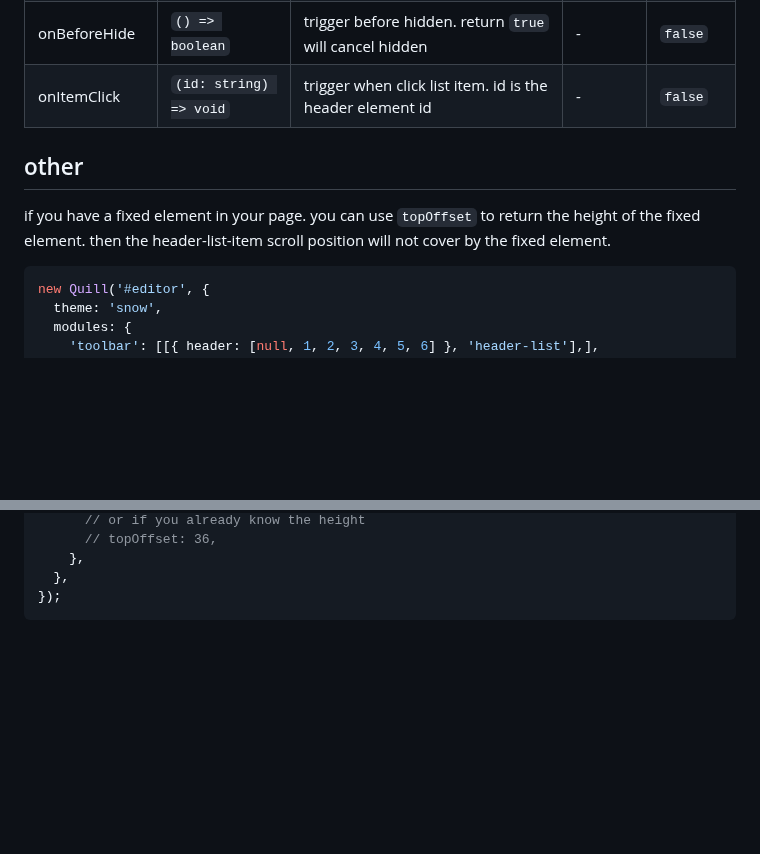
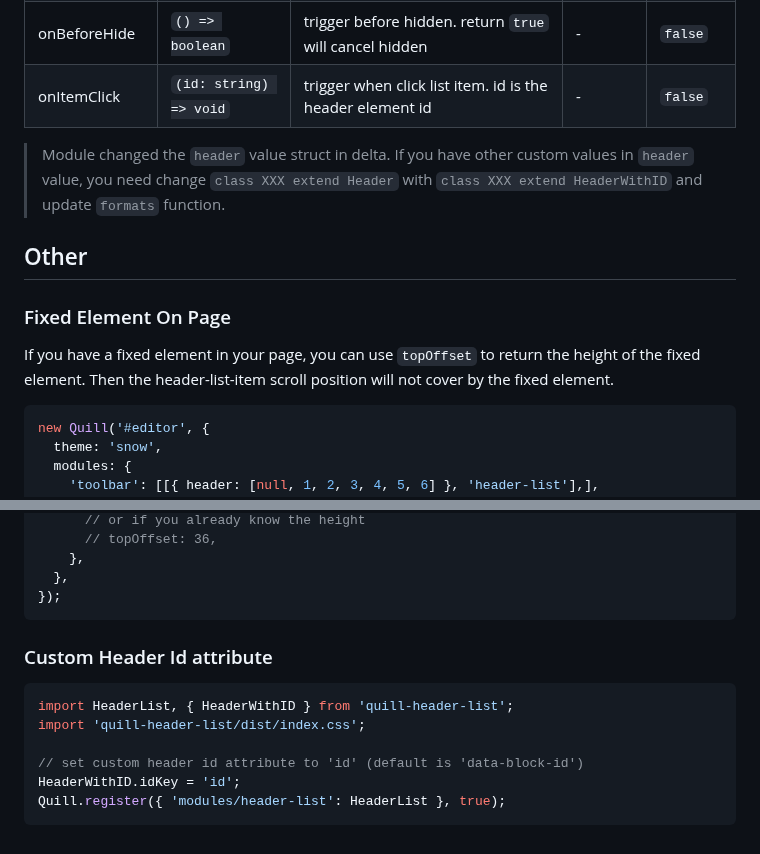
Before and after one commit to opentiny/quill-header-list, a Markdown page: README.md, 2 parts joined by grey strips. Drawn GitHub-style; blank space fills up the shorter version.

Commit message:
docs: update

````diff
--- a/README.md
+++ b/README.md
@@ -42,9 +42,13 @@ new Quill('#editor', {
 | onBeforeHide    | `() => boolean`          | trigger before hidden. return `true` will cancel hidden                                                                                | -           | `false`  |
 | onItemClick     | `(id: string) => void`   | trigger when click list item. id is the header element id                                                                              | -           | `false`  |
 
-## other
+> Module changed the `header` value struct in delta. If you have other custom values in `header` value, you need change `class XXX extend Header` with `class XXX extend HeaderWithID` and update `formats` function.
 
-if you have a fixed element in your page. you can use `topOffset` to return the height of the fixed element. then the header-list-item scroll position will not cover by the fixed element.
+## Other
+
+### Fixed Element On Page
+
+If you have a fixed element in your page, you can use `topOffset` to return the height of the fixed element. Then the header-list-item scroll position will not cover by the fixed element.
 
 ```js
 new Quill('#editor', {
@@ -64,3 +68,14 @@ new Quill('#editor', {
   },
 });
 ```
+
+### Custom Header Id attribute
+
+```js
+import HeaderList, { HeaderWithID } from 'quill-header-list';
+import 'quill-header-list/dist/index.css';
+
+// set custom header id attribute to 'id' (default is 'data-block-id')
+HeaderWithID.idKey = 'id';
+Quill.register({ 'modules/header-list': HeaderList }, true);
+```
````
Also changed, not shown: other parts of README.md (+2 -2 lines).
